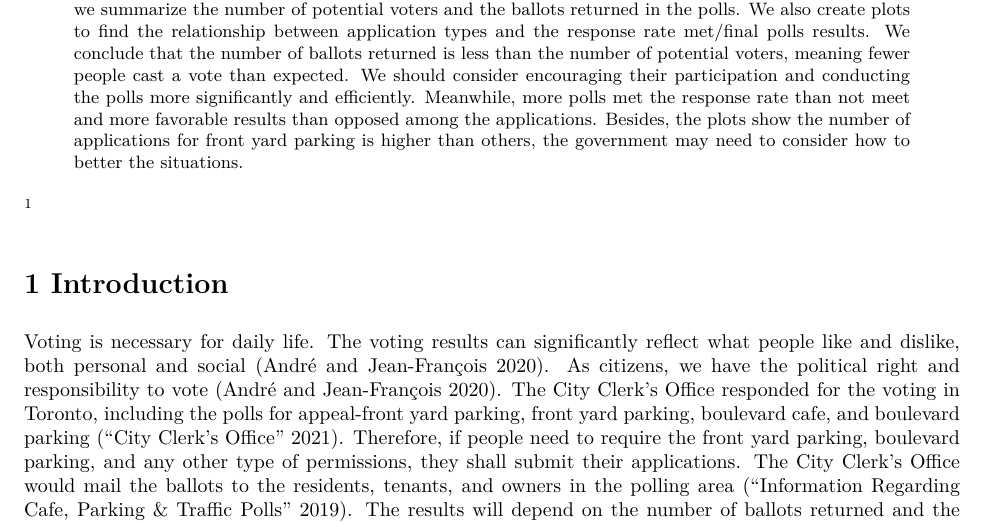
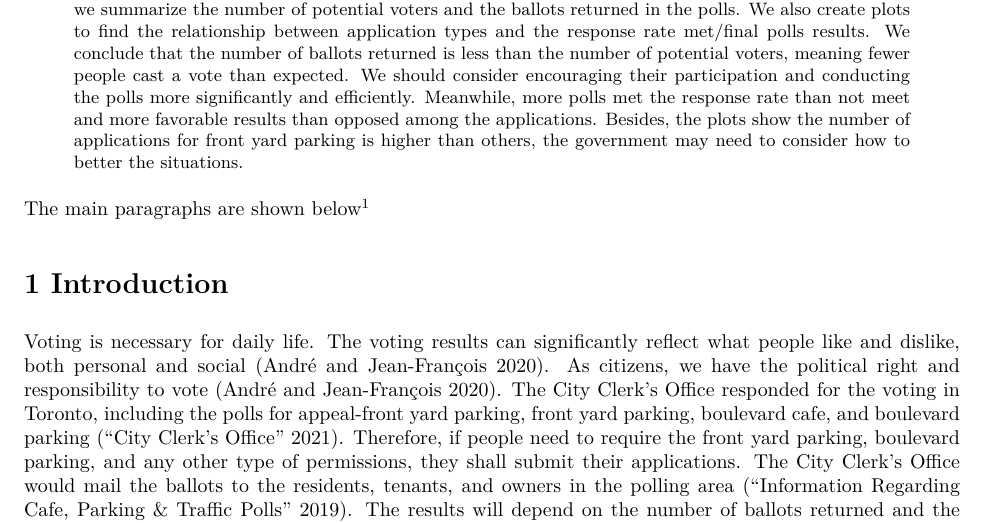
Before and after one commit to QingyaLi/Different-Types-of-Application-for-Polls-and-Participation-in-Toronto, an R Markdown document (outputs/paper/sta304_paper1.Rmd): part of page 1 of 8, cut so that both start at the same text. The pictures show the output file outputs/paper/sta304_paper1.pdf that the author committed with the source.

Commit message:
add footnote

```diff
--- a/outputs/paper/sta304_paper1.Rmd
+++ b/outputs/paper/sta304_paper1.Rmd
@@ -7,7 +7,7 @@ abstract: " The dataset reports the public polls conducted by the City between 2
 bibliography: ref.bib
 
 ---
-^[The files are available at :https://github.com/QingyaLi/sta304-paper1]
+The main paragraphs are shown below ^[The files are available at:https://github.com/QingyaLi/sta304-paper1]
 
 # 1 Introduction
 
```
Also changed, not shown: outputs/paper/sta304_paper1.pdf.
